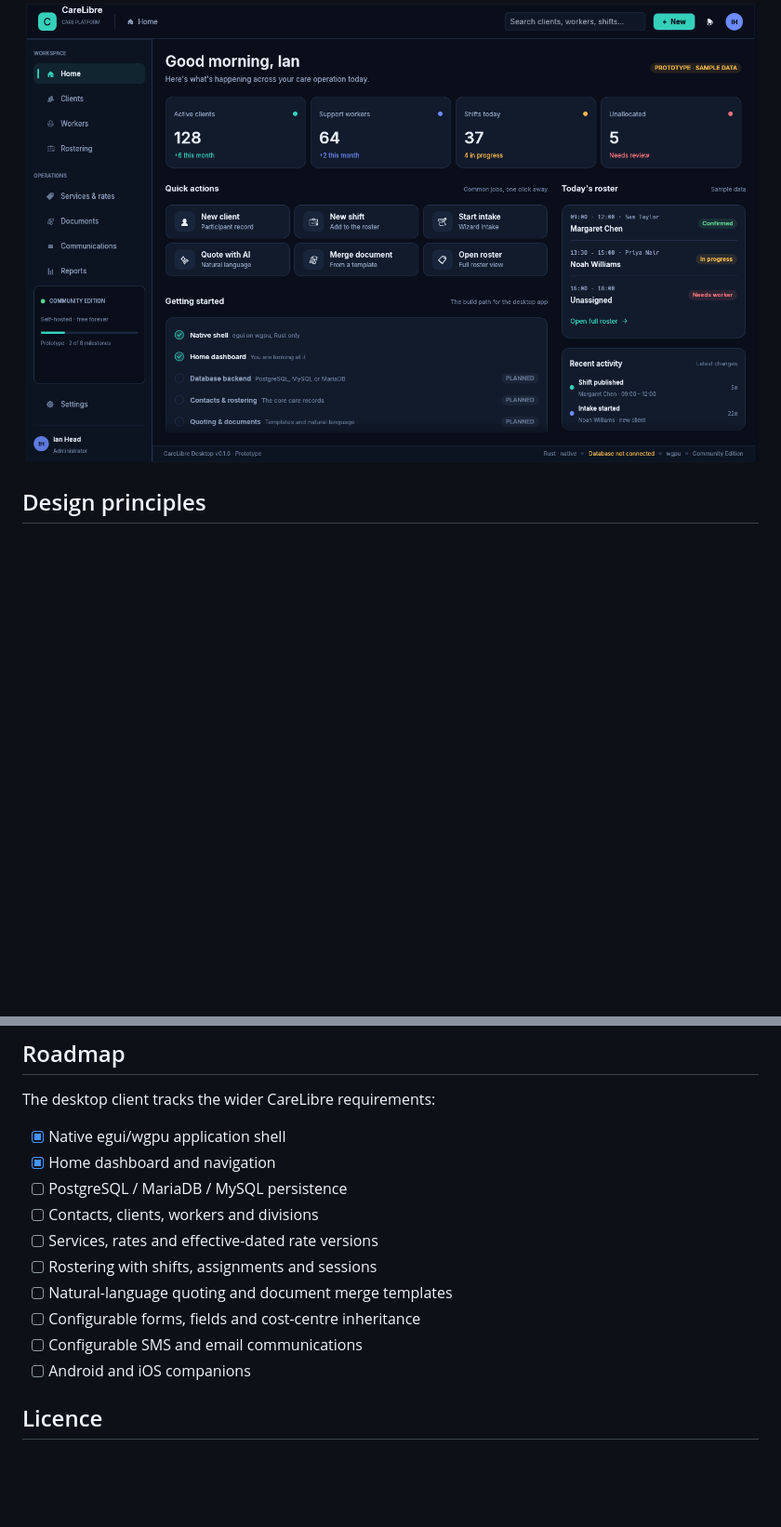
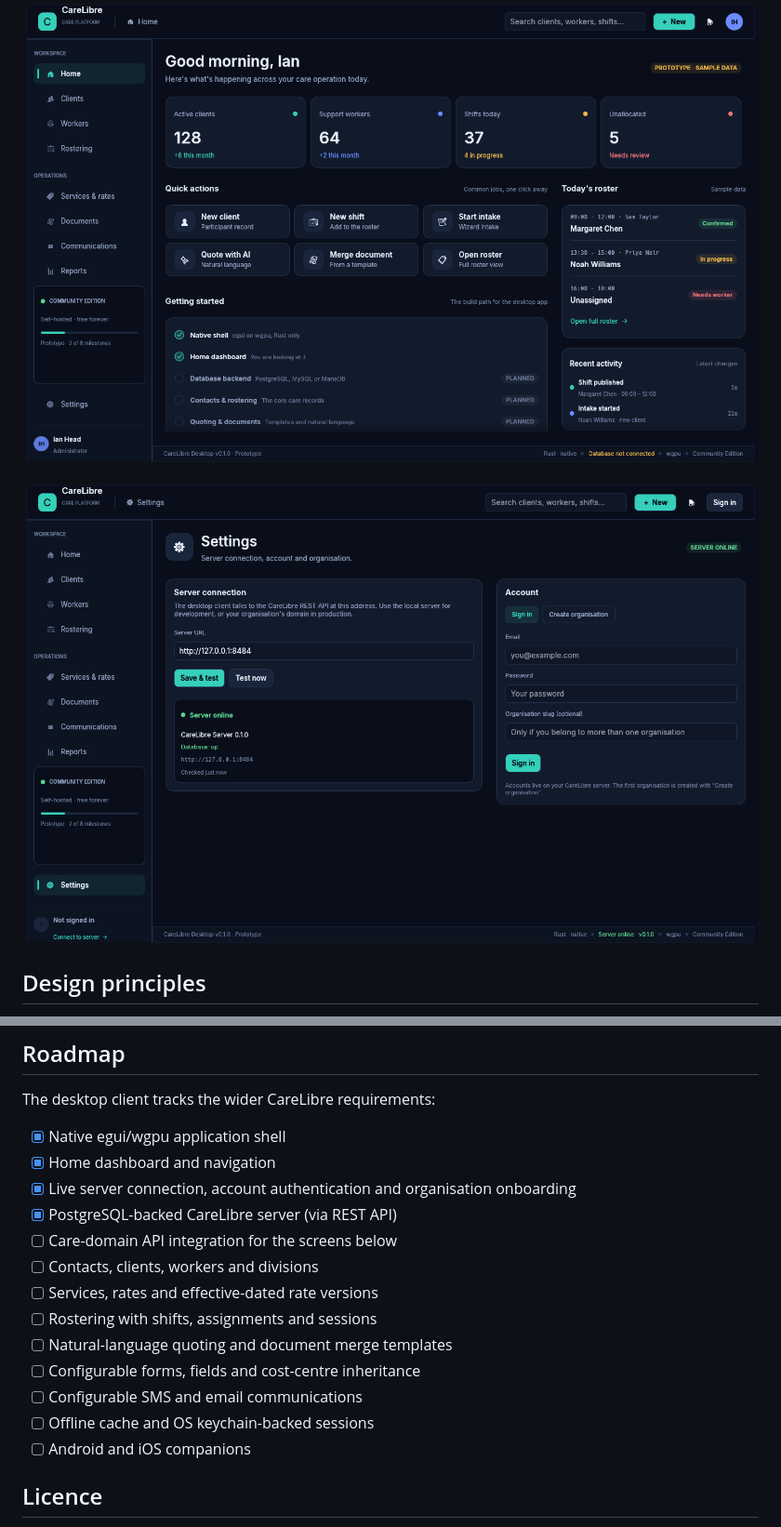
Before and after one commit to IanHead/CareLibre-Desktop, a Markdown page: README.md, 2 parts joined by grey strips. Shown at 93% size. GitHub-like rendering; pictures changed too: docs/settings.png (added); blank space fills up the shorter version.

```diff
--- a/README.md
+++ b/README.md
@@ -9,5 +10,7 @@ open-source care management platform for disability and aged care providers.
 
 ![CareLibre home screen](docs/home.png)
+
+![CareLibre server settings](docs/settings.png)
 
 ## Design principles
 
@@ -88,13 +123,16 @@ The desktop client tracks the wider CareLibre requirements:
 
 - [x] Native egui/wgpu application shell
 - [x] Home dashboard and navigation
-- [ ] PostgreSQL / MariaDB / MySQL persistence
+- [x] Live server connection, account authentication and organisation onboarding
+- [x] PostgreSQL-backed CareLibre server (via REST API)
+- [ ] Care-domain API integration for the screens below
 - [ ] Contacts, clients, workers and divisions
 - [ ] Services, rates and effective-dated rate versions
 - [ ] Rostering with shifts, assignments and sessions
 - [ ] Natural-language quoting and document merge templates
 - [ ] Configurable forms, fields and cost-centre inheritance
 - [ ] Configurable SMS and email communications
+- [ ] Offline cache and OS keychain-backed sessions
 - [ ] Android and iOS companions
 
 ## Licence
```
Also changed, not shown: other parts of README.md (+36 -3 lines), 15 other files.
